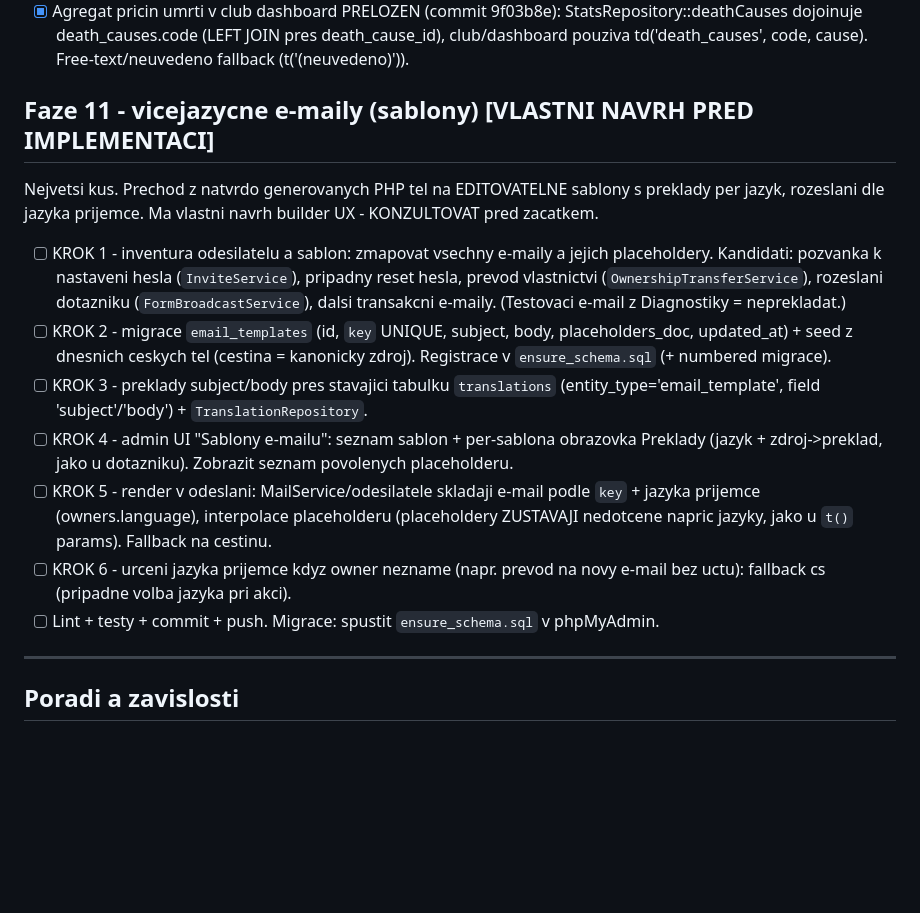
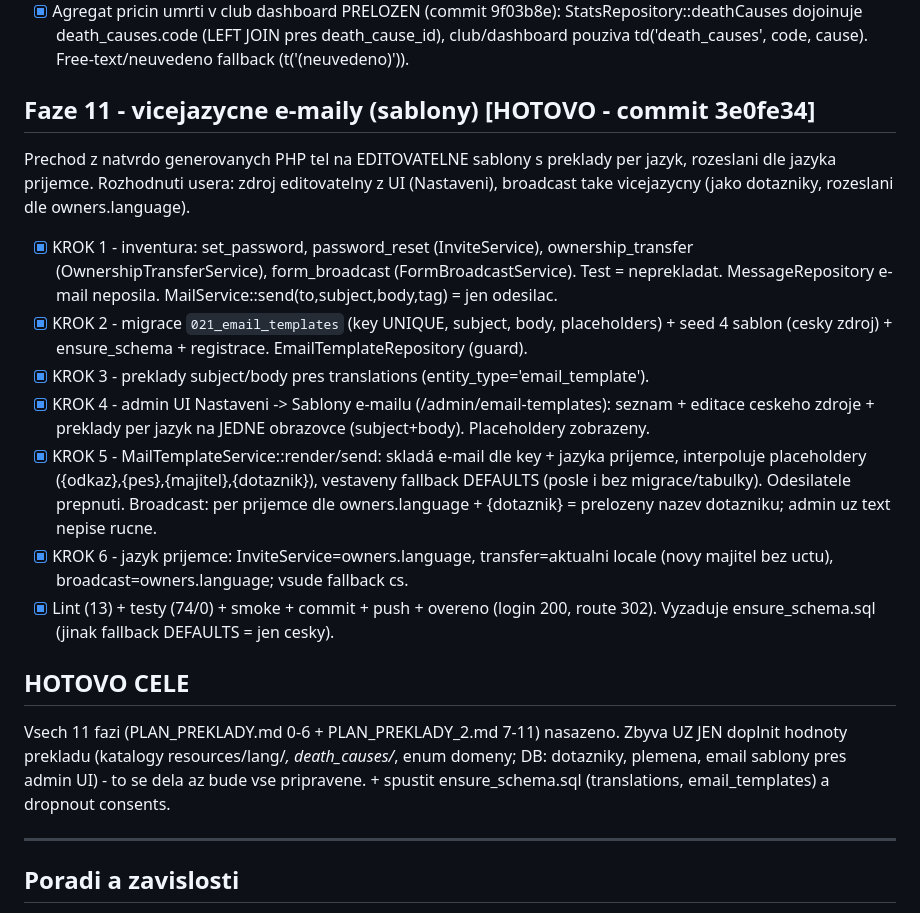
Before and after one commit to zoo-tabor/vyzkum, a Markdown page: PLAN_PREKLADY_2.md, the part around the change. Drawn GitHub-style; blank space fills up the shorter version.

Commit message:
Plan prekladu 2: faze 11 hotova - vsech 11 fazi i18n dokonceno
Co-Authored-By: Claude Opus 4.8 <noreply@anthropic.com>

```diff
--- a/PLAN_PREKLADY_2.md
+++ b/PLAN_PREKLADY_2.md
@@ -94,27 +94,33 @@ Drobne, bez migrace.
       dojoinuje death_causes.code (LEFT JOIN pres death_cause_id), club/dashboard pouziva
       td('death_causes', code, cause). Free-text/neuvedeno fallback (t('(neuvedeno)')).
 
-## Faze 11 - vicejazycne e-maily (sablony) [VLASTNI NAVRH PRED IMPLEMENTACI]
-Nejvetsi kus. Prechod z natvrdo generovanych PHP tel na EDITOVATELNE sablony s preklady per
-jazyk, rozeslani dle jazyka prijemce. Ma vlastni navrh builder UX - KONZULTOVAT pred zacatkem.
+## Faze 11 - vicejazycne e-maily (sablony)  [HOTOVO - commit 3e0fe34]
+Prechod z natvrdo generovanych PHP tel na EDITOVATELNE sablony s preklady per jazyk,
+rozeslani dle jazyka prijemce. Rozhodnuti usera: zdroj editovatelny z UI (Nastaveni),
+broadcast take vicejazycny (jako dotazniky, rozeslani dle owners.language).
 
-- [ ] KROK 1 - inventura odesilatelu a sablon: zmapovat vsechny e-maily a jejich placeholdery.
-      Kandidati: pozvanka k nastaveni hesla (`InviteService`), pripadny reset hesla, prevod
-      vlastnictvi (`OwnershipTransferService`), rozeslani dotazniku (`FormBroadcastService`),
-      dalsi transakcni e-maily. (Testovaci e-mail z Diagnostiky = neprekladat.)
-- [ ] KROK 2 - migrace `email_templates` (id, `key` UNIQUE, subject, body, placeholders_doc,
-      updated_at) + seed z dnesnich ceskych tel (cestina = kanonicky zdroj). Registrace v
-      `ensure_schema.sql` (+ numbered migrace).
-- [ ] KROK 3 - preklady subject/body pres stavajici tabulku `translations`
-      (entity_type='email_template', field 'subject'/'body') + `TranslationRepository`.
-- [ ] KROK 4 - admin UI "Sablony e-mailu": seznam sablon + per-sablona obrazovka Preklady
-      (jazyk + zdroj->preklad, jako u dotazniku). Zobrazit seznam povolenych placeholderu.
-- [ ] KROK 5 - render v odeslani: MailService/odesilatele skladaji e-mail podle `key` + jazyka
-      prijemce (owners.language), interpolace placeholderu (placeholdery ZUSTAVAJI nedotcene
-      napric jazyky, jako u `t()` params). Fallback na cestinu.
-- [ ] KROK 6 - urceni jazyka prijemce kdyz owner nezname (napr. prevod na novy e-mail bez uctu):
-      fallback cs (pripadne volba jazyka pri akci).
-- [ ] Lint + testy + commit + push. Migrace: spustit `ensure_schema.sql` v phpMyAdmin.
+- [x] KROK 1 - inventura: set_password, password_reset (InviteService), ownership_transfer
+      (OwnershipTransferService), form_broadcast (FormBroadcastService). Test = neprekladat.
+      MessageRepository e-mail neposila. MailService::send(to,subject,body,tag) = jen odesilac.
+- [x] KROK 2 - migrace `021_email_templates` (key UNIQUE, subject, body, placeholders) + seed
+      4 sablon (cesky zdroj) + ensure_schema + registrace. EmailTemplateRepository (guard).
+- [x] KROK 3 - preklady subject/body pres translations (entity_type='email_template').
+- [x] KROK 4 - admin UI Nastaveni -> Sablony e-mailu (/admin/email-templates): seznam + editace
+      ceskeho zdroje + preklady per jazyk na JEDNE obrazovce (subject+body). Placeholdery zobrazeny.
+- [x] KROK 5 - MailTemplateService::render/send: skladá e-mail dle key + jazyka prijemce,
+      interpoluje placeholdery ({odkaz},{pes},{majitel},{dotaznik}), vestaveny fallback DEFAULTS
+      (posle i bez migrace/tabulky). Odesilatele prepnuti. Broadcast: per prijemce dle
+      owners.language + {dotaznik} = prelozeny nazev dotazniku; admin uz text nepise rucne.
+- [x] KROK 6 - jazyk prijemce: InviteService=owners.language, transfer=aktualni locale (novy
+      majitel bez uctu), broadcast=owners.language; vsude fallback cs.
+- [x] Lint (13) + testy (74/0) + smoke + commit + push + overeno (login 200, route 302).
+      Vyzaduje ensure_schema.sql (jinak fallback DEFAULTS = jen cesky).
+
+## HOTOVO CELE
+Vsech 11 fazi (PLAN_PREKLADY.md 0-6 + PLAN_PREKLADY_2.md 7-11) nasazeno. Zbyva UZ JEN doplnit
+hodnoty prekladu (katalogy resources/lang/*, death_causes/*, enum domeny; DB: dotazniky, plemena,
+email sablony pres admin UI) - to se dela az bude vse pripravene. + spustit ensure_schema.sql
+(translations, email_templates) a dropnout consents.
 
 ---
 
```
